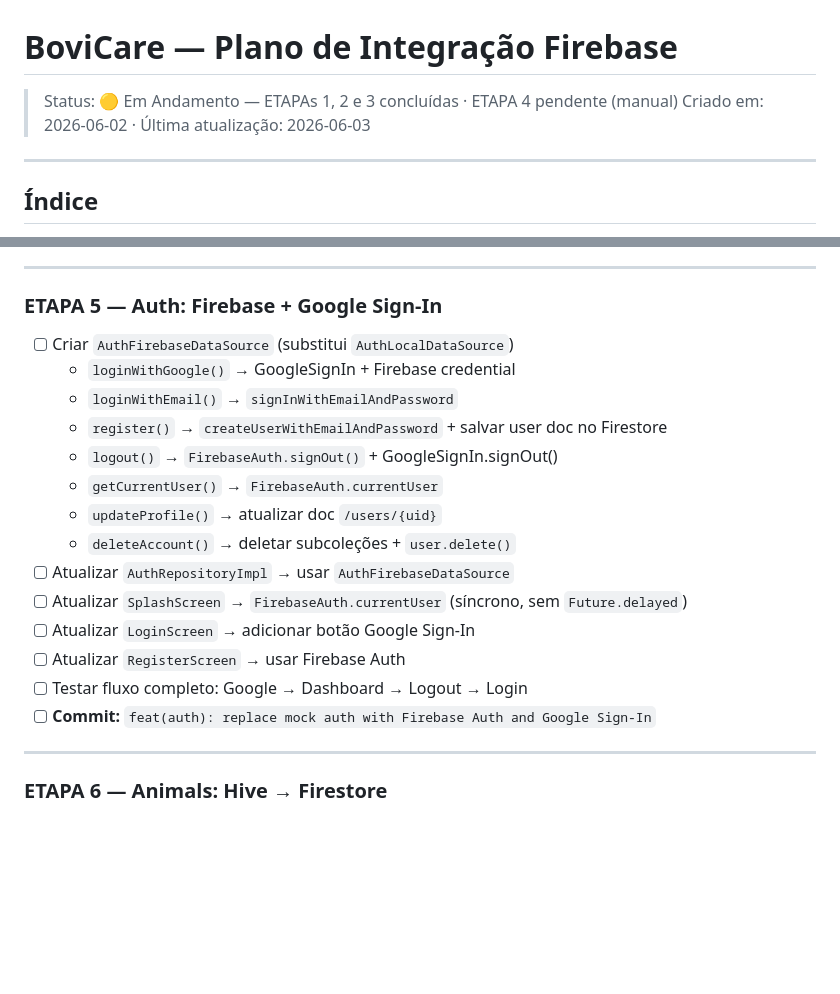
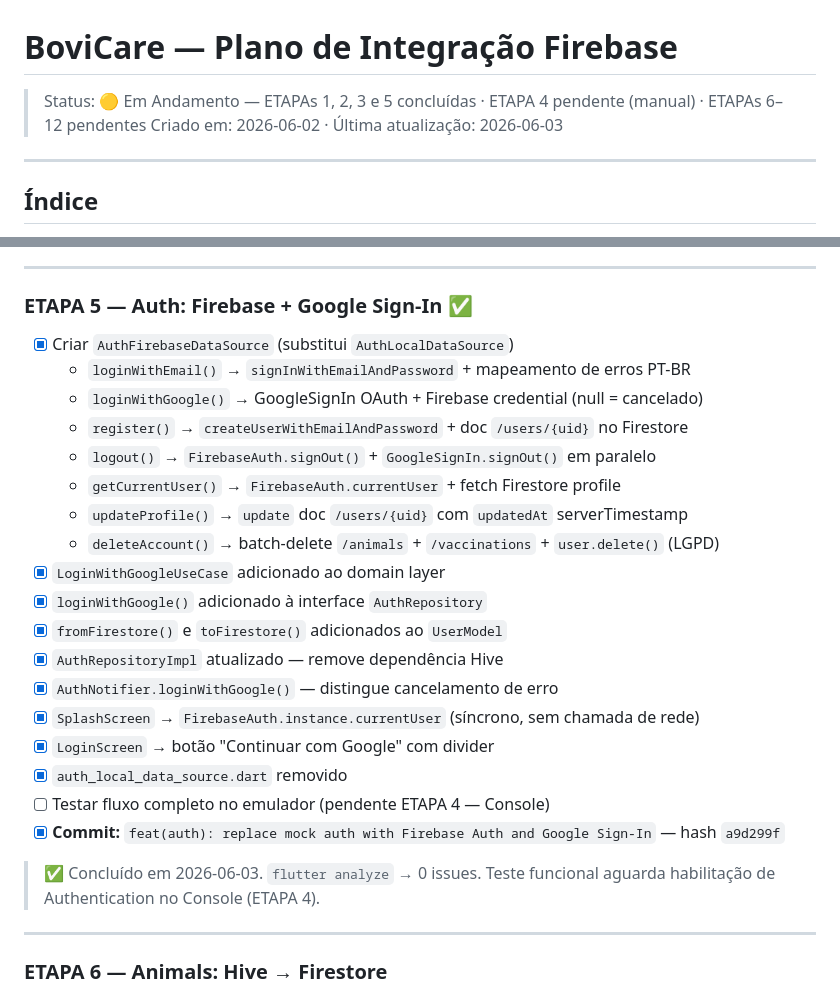
Before and after one commit to joaofiomaro/Bovicare_TCC, a Markdown page: Flutter_TCC/PLANO_FIREBASE.md, 2 parts joined by grey strips. Drawn GitHub-style; blank space fills up the shorter version.

Commit message:
docs: update PLANO_FIREBASE — mark ETAPA 5 as complete
Co-Authored-By: Claude Sonnet 4.6 <noreply@anthropic.com>

```diff
--- a/Flutter_TCC/PLANO_FIREBASE.md
+++ b/Flutter_TCC/PLANO_FIREBASE.md
@@ -1,5 +1,5 @@
 # BoviCare — Plano de Integração Firebase
-> Status: 🟡 Em Andamento — ETAPAs 1, 2 e 3 concluídas · ETAPA 4 pendente (manual)
+> Status: 🟡 Em Andamento — ETAPAs 1, 2, 3 e 5 concluídas · ETAPA 4 pendente (manual) · ETAPAs 6–12 pendentes
 > Criado em: 2026-06-02 · Última atualização: 2026-06-03
 
 ---
@@ -350,22 +350,28 @@ Executar ANTES de qualquer commit Firebase:
 
 ---
 
-### ETAPA 5 — Auth: Firebase + Google Sign-In
+### ETAPA 5 — Auth: Firebase + Google Sign-In ✅
 
-- [ ] Criar `AuthFirebaseDataSource` (substitui `AuthLocalDataSource`)
-  - `loginWithGoogle()` → GoogleSignIn + Firebase credential
-  - `loginWithEmail()` → `signInWithEmailAndPassword`
-  - `register()` → `createUserWithEmailAndPassword` + salvar user doc no Firestore
-  - `logout()` → `FirebaseAuth.signOut()` + GoogleSignIn.signOut()
-  - `getCurrentUser()` → `FirebaseAuth.currentUser`
-  - `updateProfile()` → atualizar doc `/users/{uid}`
-  - `deleteAccount()` → deletar subcoleções + `user.delete()`
-- [ ] Atualizar `AuthRepositoryImpl` → usar `AuthFirebaseDataSource`
-- [ ] Atualizar `SplashScreen` → `FirebaseAuth.currentUser` (síncrono, sem `Future.delayed`)
-- [ ] Atualizar `LoginScreen` → adicionar botão Google Sign-In
-- [ ] Atualizar `RegisterScreen` → usar Firebase Auth
-- [ ] Testar fluxo completo: Google → Dashboard → Logout → Login
-- [ ] **Commit:** `feat(auth): replace mock auth with Firebase Auth and Google Sign-In`
+- [x] Criar `AuthFirebaseDataSource` (substitui `AuthLocalDataSource`)
+  - `loginWithEmail()` → `signInWithEmailAndPassword` + mapeamento de erros PT-BR
+  - `loginWithGoogle()` → GoogleSignIn OAuth + Firebase credential (null = cancelado)
+  - `register()` → `createUserWithEmailAndPassword` + doc `/users/{uid}` no Firestore
+  - `logout()` → `FirebaseAuth.signOut()` + `GoogleSignIn.signOut()` em paralelo
+  - `getCurrentUser()` → `FirebaseAuth.currentUser` + fetch Firestore profile
+  - `updateProfile()` → `update` doc `/users/{uid}` com `updatedAt` serverTimestamp
+  - `deleteAccount()` → batch-delete `/animals` + `/vaccinations` + `user.delete()` (LGPD)
+- [x] `LoginWithGoogleUseCase` adicionado ao domain layer
+- [x] `loginWithGoogle()` adicionado à interface `AuthRepository`
+- [x] `fromFirestore()` e `toFirestore()` adicionados ao `UserModel`
+- [x] `AuthRepositoryImpl` atualizado — remove dependência Hive
+- [x] `AuthNotifier.loginWithGoogle()` — distingue cancelamento de erro
+- [x] `SplashScreen` → `FirebaseAuth.instance.currentUser` (síncrono, sem chamada de rede)
+- [x] `LoginScreen` → botão "Continuar com Google" com divider
+- [x] `auth_local_data_source.dart` removido
+- [ ] Testar fluxo completo no emulador (pendente ETAPA 4 — Console)
+- [x] **Commit:** `feat(auth): replace mock auth with Firebase Auth and Google Sign-In` — hash `a9d299f`
+
+> ✅ Concluído em 2026-06-03. `flutter analyze` → 0 issues. Teste funcional aguarda habilitação de Authentication no Console (ETAPA 4).
 
 ---
 
```
